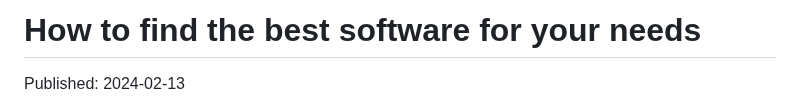
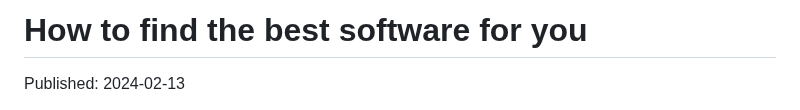
Before and after one commit to maybebyte/anthesis, a Markdown page: how-to-find-the-best-software-for-you.md, the part around the change. GitHub-like rendering.

Commit message:
fix(best-software): match title to filename

```diff
--- a/how-to-find-the-best-software-for-you.md
+++ b/how-to-find-the-best-software-for-you.md
@@ -1,4 +1,4 @@
-# How to find the best software for your needs
+# How to find the best software for you
 
 Published: 2024-02-13
 
```
